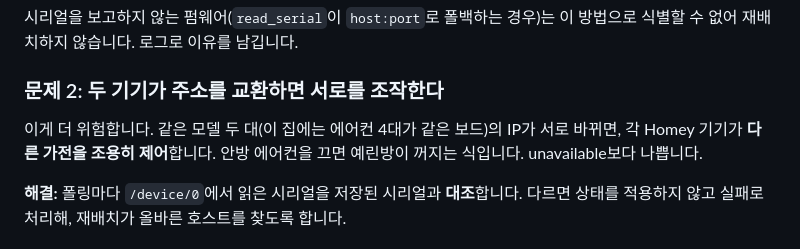
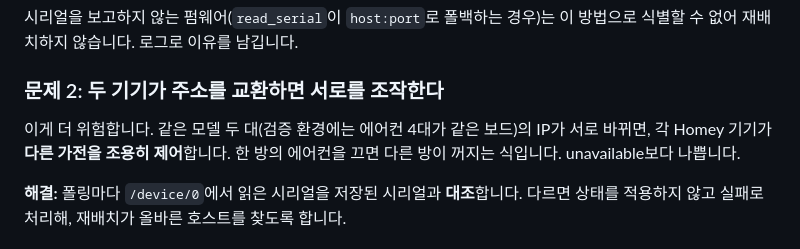
Before and after one commit to moKorean/com.lomohome.localthings, a Markdown page: docs/PORTING.md, the part around the change. GitHub-like rendering.

Commit message:
docs: generalise a household detail
A room name in the IP-swap section named a family member. The point it illustrates —
two units of the same model swapping addresses — reads the same without it.

Co-Authored-By: Claude Opus 5 (1M context) <noreply@anthropic.com>

```diff
--- a/docs/PORTING.md
+++ b/docs/PORTING.md
@@ -441,7 +441,7 @@ DHCP로 주소가 바뀌는 것은 흔한 일이고, 세 가지 서로 다른
 
 ### 문제 2: 두 기기가 주소를 교환하면 서로를 조작한다
 
-이게 더 위험합니다. 같은 모델 두 대(이 집에는 에어컨 4대가 같은 보드)의 IP가 서로 바뀌면, 각 Homey 기기가 **다른 가전을 조용히 제어**합니다. 안방 에어컨을 끄면 예린방이 꺼지는 식입니다. unavailable보다 나쁩니다.
+이게 더 위험합니다. 같은 모델 두 대(검증 환경에는 에어컨 4대가 같은 보드)의 IP가 서로 바뀌면, 각 Homey 기기가 **다른 가전을 조용히 제어**합니다. 한 방의 에어컨을 끄면 다른 방이 꺼지는 식입니다. unavailable보다 나쁩니다.
 
 **해결:** 폴링마다 `/device/0`에서 읽은 시리얼을 저장된 시리얼과 **대조**합니다. 다르면 상태를 적용하지 않고 실패로 처리해, 재배치가 올바른 호스트를 찾도록 합니다.
 
```
